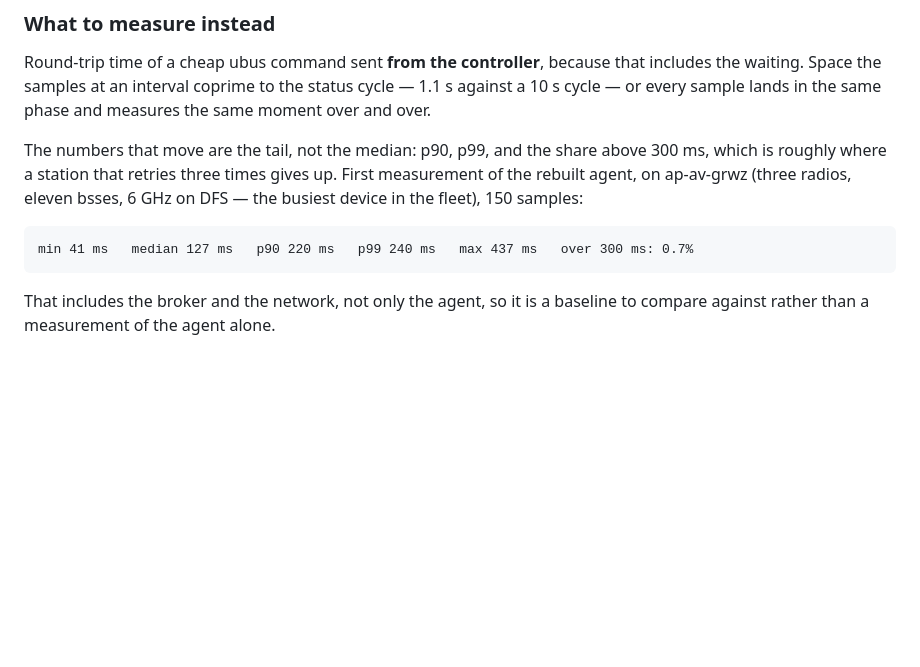
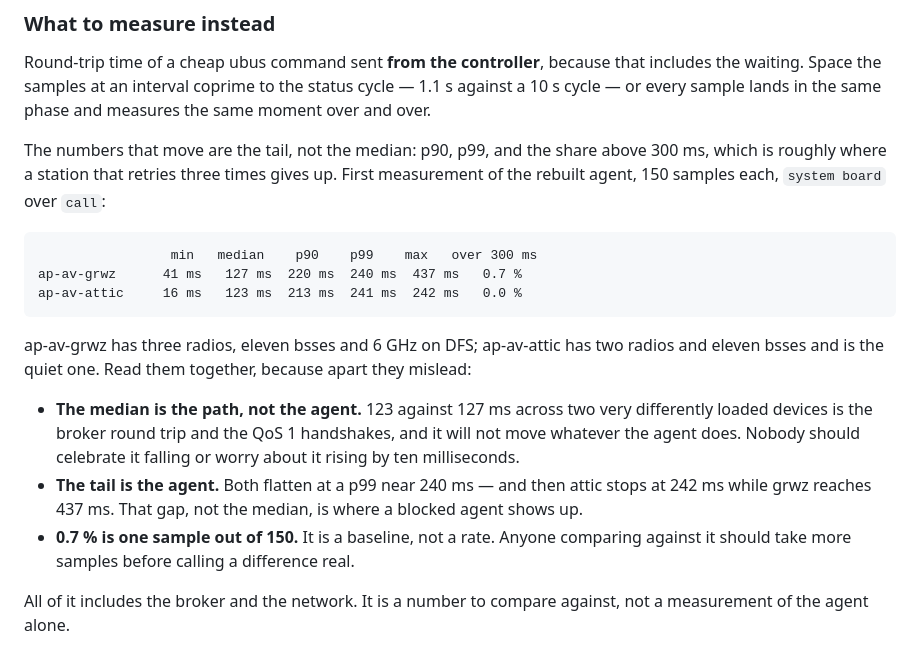
Before and after one commit to ddimension/apman, a Markdown page: docs/radius-access-accept.md, the part around the change. GitHub-like rendering; blank space fills up the shorter version.

Commit message:
radius: two access points, because one measurement of this kind lies
The baseline gains its comparator. ap-av-attic, two radios and quiet, against
ap-av-grwz, three radios and the busiest device in the fleet:

  ap-av-grwz    41 ms min   127 ms median   220 ms p90   437 ms max
  ap-av-attic   16 ms min   123 ms median   213 ms p90   242 ms max

The medians are four milliseconds apart across two very differently loaded
devices, which says the median is the broker round trip and not the agent —
it will not move whatever the agent does, and reading it as progress would be
reading the network. What differs is where the two stop: 242 against 437 ms.

Written down with that, and with the caveat that 0.7 % is one sample out of a
hundred and fifty and therefore a baseline rather than a rate.

Co-Authored-By: Claude Opus 5 (1M context) <noreply@anthropic.com>
Claude-Session: https://claude.ai/code/session_019cM7bcV6gAnyfuJjSXJWsR

````diff
--- a/docs/radius-access-accept.md
+++ b/docs/radius-access-accept.md
@@ -205,12 +205,29 @@ phase and measures the same moment over and over.
 
 The numbers that move are the tail, not the median: p90, p99, and the share
 above 300 ms, which is roughly where a station that retries three times gives
-up. First measurement of the rebuilt agent, on ap-av-grwz (three radios,
-eleven bsses, 6 GHz on DFS — the busiest device in the fleet), 150 samples:
+up. First measurement of the rebuilt agent, 150 samples each, `system board`
+over `call`:
 
 ```
-min 41 ms   median 127 ms   p90 220 ms   p99 240 ms   max 437 ms   over 300 ms: 0.7%
+                 min   median    p90    p99    max   over 300 ms
+ap-av-grwz      41 ms   127 ms  220 ms  240 ms  437 ms   0.7 %
+ap-av-attic     16 ms   123 ms  213 ms  241 ms  242 ms   0.0 %
 ```
 
-That includes the broker and the network, not only the agent, so it is a
-baseline to compare against rather than a measurement of the agent alone.
+ap-av-grwz has three radios, eleven bsses and 6 GHz on DFS; ap-av-attic has two
+radios and eleven bsses and is the quiet one. Read them together, because apart
+they mislead:
+
+- **The median is the path, not the agent.** 123 against 127 ms across two very
+  differently loaded devices is the broker round trip and the QoS 1 handshakes,
+  and it will not move whatever the agent does. Nobody should celebrate it
+  falling or worry about it rising by ten milliseconds.
+- **The tail is the agent.** Both flatten at a p99 near 240 ms — and then attic
+  stops at 242 ms while grwz reaches 437 ms. That gap, not the median, is where
+  a blocked agent shows up.
+- **0.7 % is one sample out of 150.** It is a baseline, not a rate. Anyone
+  comparing against it should take more samples before calling a difference
+  real.
+
+All of it includes the broker and the network. It is a number to compare
+against, not a measurement of the agent alone.
````
